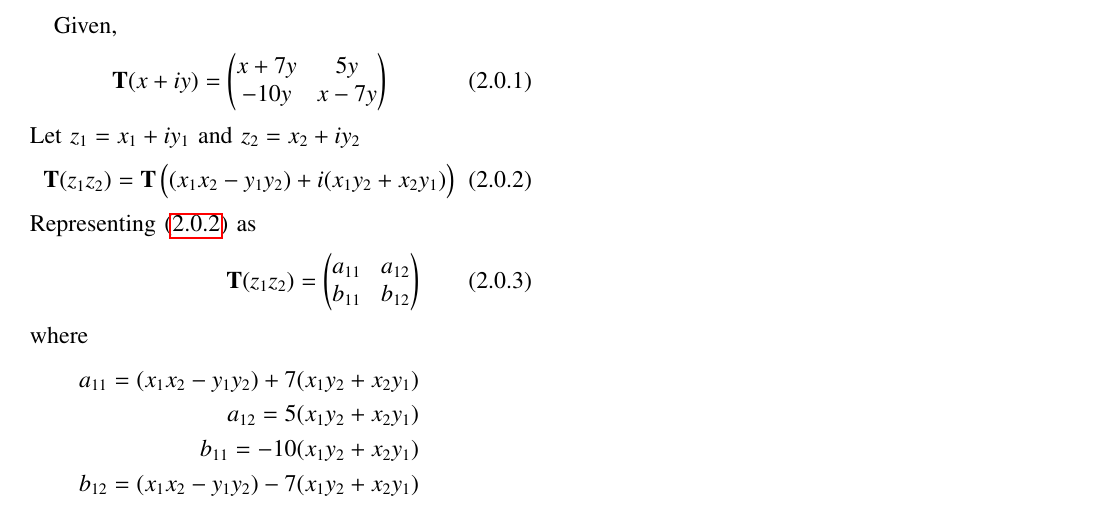
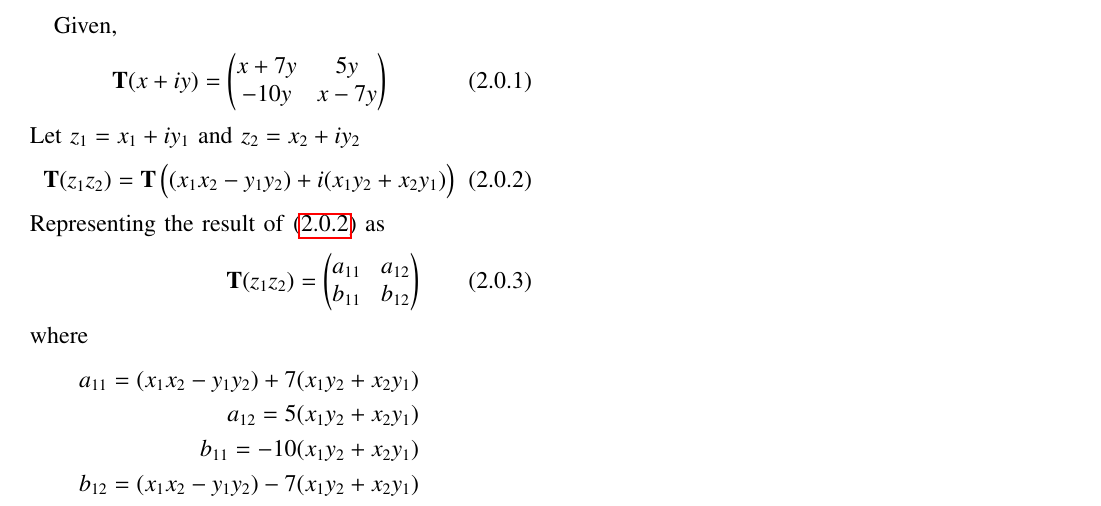
Before and after one commit to pavanmanesh/EE5609, a LaTeX problem sheet (Assignment11/assign11.tex): part of the page, cut so that both start at the same text. Compiled offline with pdfLaTeX.

Commit message:
Update assign11.tex

```diff
--- a/Assignment11/assign11.tex
+++ b/Assignment11/assign11.tex
@@ -159,7 +159,7 @@ Let $z_1=x_1+iy_1$ and $z_2=x_2+iy_2$
 \begin{align}
     \vec{T}(z_1z_2)=\vec{T}\myvec{(x_1x_2-y_1y_2)+i(x_1y_2+x_2y_1)} \label{eq:lhs}
 \end{align}
-Representing \eqref{eq:lhs} as
+Representing the result of \eqref{eq:lhs} as
 \begin{align}
     \vec{T}(z_1z_2)=\myvec{a_{11}  & a_{12} \\ b_{11}  & b_{12}} \label{eq:lhsr}
     \intertext{where}\nonumber
```
Also changed, not shown: Assignment11/assign11.tex (2 more changed lines).
